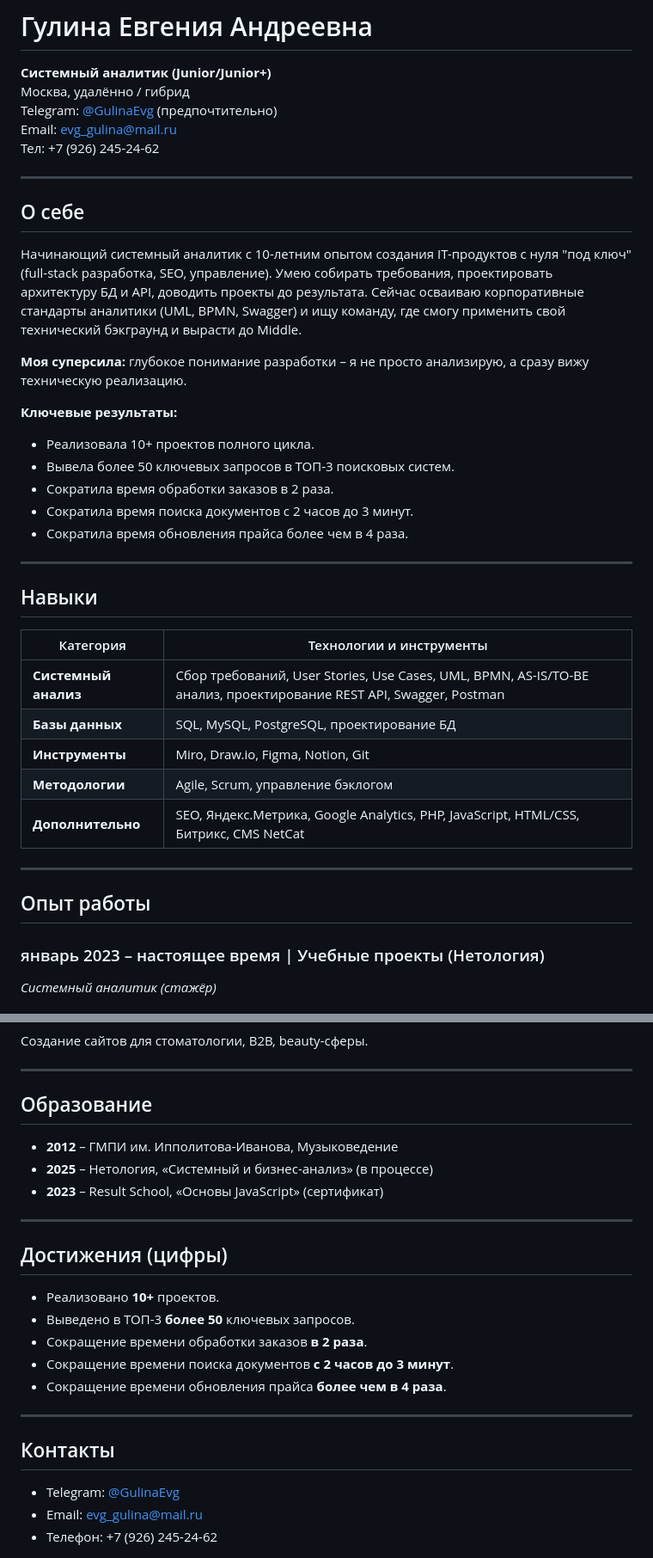
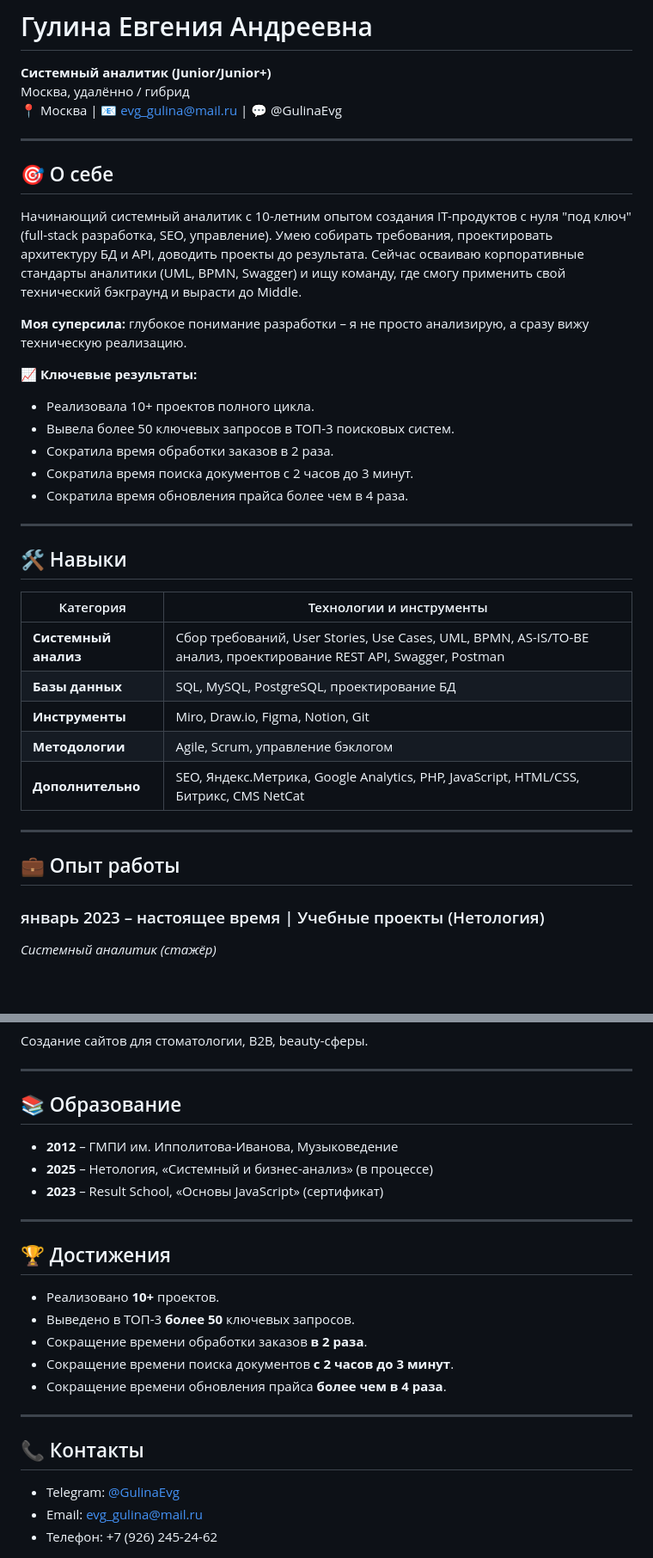
Before and after one commit to evggulina/system-analyst-portfolio, a Markdown page: CV.md, 2 parts joined by grey strips. Shown at 86% size. Drawn GitHub-style; blank space fills up the shorter version.

```diff
--- a/CV.md
+++ b/CV.md
@@ -2,19 +2,17 @@
 
 **Системный аналитик (Junior/Junior+)**
 Москва, удалённо / гибрид
-Telegram: [@GulinaEvg](https://t.me/GulinaEvg) (предпочтительно)
-Email: evg_gulina@mail.ru
-Тел: +7 (926) 245-24-62
+📍 Москва | 📧 evg_gulina@mail.ru | 💬 @GulinaEvg
 
 ---
 
-## О себе
+## 🎯 О себе
 
 Начинающий системный аналитик с 10-летним опытом создания IT-продуктов с нуля "под ключ" (full-stack разработка, SEO, управление). Умею собирать требования, проектировать архитектуру БД и API, доводить проекты до результата. Сейчас осваиваю корпоративные стандарты аналитики (UML, BPMN, Swagger) и ищу команду, где смогу применить свой технический бэкграунд и вырасти до Middle.
 
 **Моя суперсила:** глубокое понимание разработки – я не просто анализирую, а сразу вижу техническую реализацию.
 
-**Ключевые результаты:**
+**📈 Ключевые результаты:**
 - Реализовала 10+ проектов полного цикла.
 - Вывела более 50 ключевых запросов в ТОП-3 поисковых систем.
 - Сократила время обработки заказов в 2 раза.
@@ -23,7 +21,7 @@ Email: evg_gulina@mail.ru
 
 ---
 
-## Навыки
+## 🛠 Навыки
 
 | Категория | Технологии и инструменты |
 |-----------|--------------------------|
@@ -35,7 +33,7 @@ Email: evg_gulina@mail.ru
 
 ---
 
-## Опыт работы
+## 💼 Опыт работы
 
 ### январь 2023 – настоящее время | Учебные проекты (Нетология)
 *Системный аналитик (стажёр)*
@@ -96,7 +94,7 @@ Email: evg_gulina@mail.ru
 
 ---
 
-## Образование
+## 📚 Образование
 
 - **2012** – ГМПИ им. Ипполитова-Иванова, Музыковедение
 - **2025** – Нетология, «Системный и бизнес-анализ» (в процессе)
@@ -104,7 +102,7 @@ Email: evg_gulina@mail.ru
 
 ---
 
-## Достижения (цифры)
+## 🏆 Достижения
 
 - Реализовано **10+** проектов.
 - Выведено в ТОП-3 **более 50** ключевых запросов.
@@ -114,7 +112,7 @@ Email: evg_gulina@mail.ru
 
 ---
 
-## Контакты
+## 📞 Контакты
 
 - Telegram: [@GulinaEvg](https://t.me/GulinaEvg)
 - Email: evg_gulina@mail.ru
```
